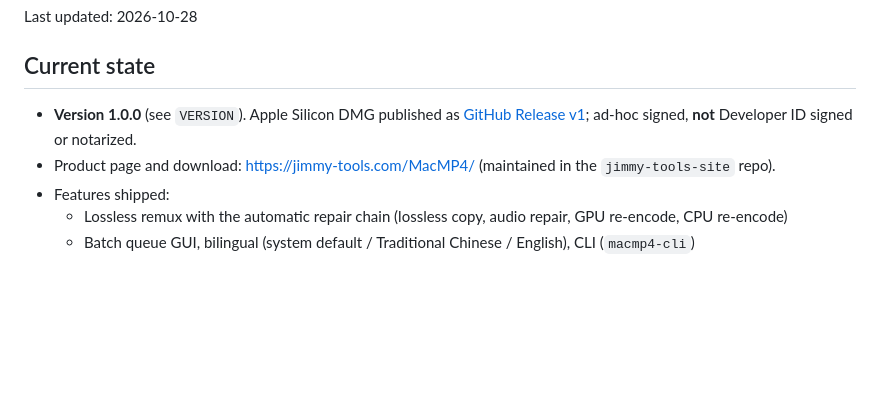
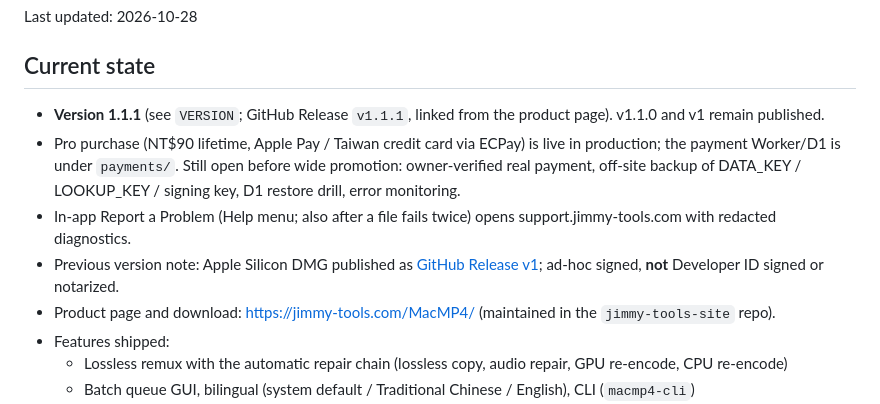
Before and after one commit to jimmyLC/MacMP4, a Markdown page: PROGRESS.md, the part around the change. GitHub-like rendering; blank space fills up the shorter version.

Commit message:
Update PROGRESS for v1.1.1
Co-Authored-By: Claude Sonnet 5.5 <noreply@anthropic.com>

```diff
--- a/PROGRESS.md
+++ b/PROGRESS.md
@@ -4,7 +4,10 @@ Last updated: 2026-10-28
 
 ## Current state
 
-- **Version 1.0.0** (see `VERSION`). Apple Silicon DMG published as [GitHub Release v1](https://github.com/jimmyLC/MacMP4/releases/tag/v1); ad-hoc signed, **not** Developer ID signed or notarized.
+- **Version 1.1.1** (see `VERSION`; GitHub Release `v1.1.1`, linked from the product page). v1.1.0 and v1 remain published.
+- Pro purchase (NT$90 lifetime, Apple Pay / Taiwan credit card via ECPay) is live in production; the payment Worker/D1 is under `payments/`. Still open before wide promotion: owner-verified real payment, off-site backup of DATA_KEY / LOOKUP_KEY / signing key, D1 restore drill, error monitoring.
+- In-app Report a Problem (Help menu; also after a file fails twice) opens support.jimmy-tools.com with redacted diagnostics.
+- Previous version note: Apple Silicon DMG published as [GitHub Release v1](https://github.com/jimmyLC/MacMP4/releases/tag/v1); ad-hoc signed, **not** Developer ID signed or notarized.
 - Product page and download: https://jimmy-tools.com/MacMP4/ (maintained in the `jimmy-tools-site` repo).
 - Features shipped:
   - Lossless remux with the automatic repair chain (lossless copy, audio repair, GPU re-encode, CPU re-encode)
```
